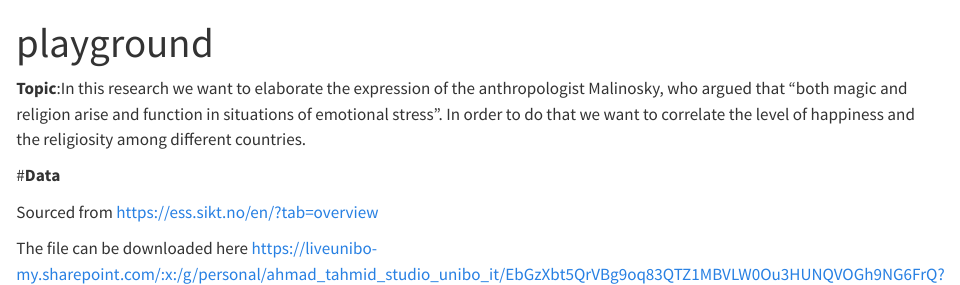
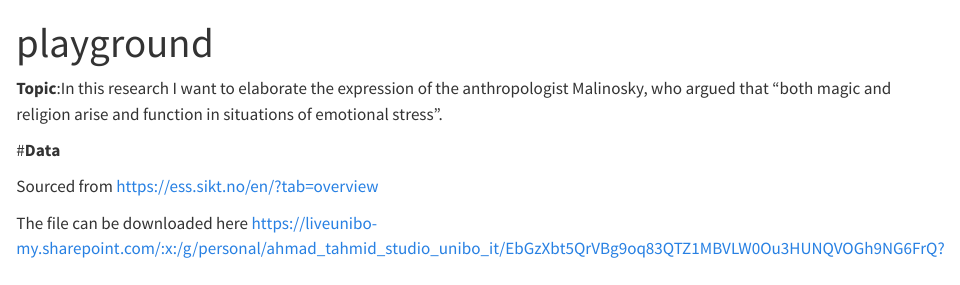
Before and after one commit to Shalcueva40/Religiosity-experiment, a Quarto document (Experimentfirst.qmd): the page in a window 1100 px wide, from its top. Rendered offline with R 4.5, knitr and Pandoc in place of Quarto, with nearby package versions; some code elsewhere in the file could not run offline; long lines of code are wrapped.

Commit message:
Update Experimentfirst.qmd

```diff
--- a/Experimentfirst.qmd
+++ b/Experimentfirst.qmd
@@ -10,7 +10,7 @@ code-link: true
 
 
 
-**Topic**:In this research we want to elaborate the expression of the anthropologist Malinosky, who argued that "both magic and religion arise and function in situations of emotional stress". In order to do that we want to correlate the level of happiness and the religiosity among different countries.
+**Topic**:In this research I want to elaborate the expression of the anthropologist Malinosky, who argued that "both magic and religion arise and function in situations of emotional stress".
 
 \#**Data**
 
```
